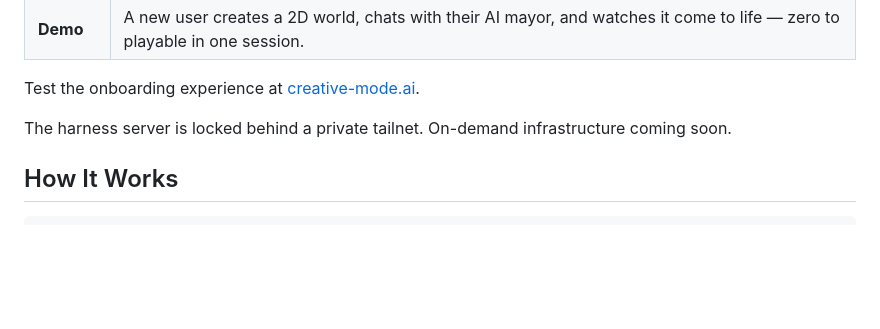
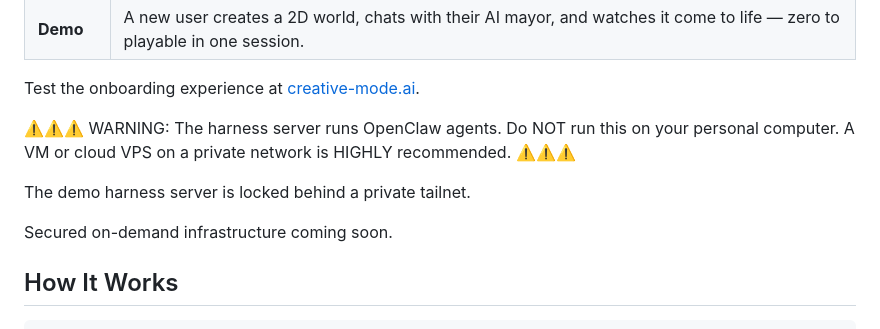
Before and after one commit to CoreyCole/creative-mode, a Markdown page: README.md, the part around the change. Drawn GitHub-style; blank space fills up the shorter version.

Commit message:
add warning to readme

```diff
--- a/README.md
+++ b/README.md
@@ -13,7 +13,11 @@ An OpenClaw-powered game world builder. Create multiplayer games through convers
 
 Test the onboarding experience at [creative-mode.ai](https://creative-mode.ai).
 
-The harness server is locked behind a private tailnet. On-demand infrastructure coming soon.
+⚠️⚠️⚠️ WARNING: The harness server runs OpenClaw agents. Do NOT run this on your personal computer. A VM or cloud VPS on a private network is HIGHLY recommended. ⚠️⚠️⚠️
+
+The demo harness server is locked behind a private tailnet.
+
+Secured on-demand infrastructure coming soon.
 
 ## How It Works
 
```
